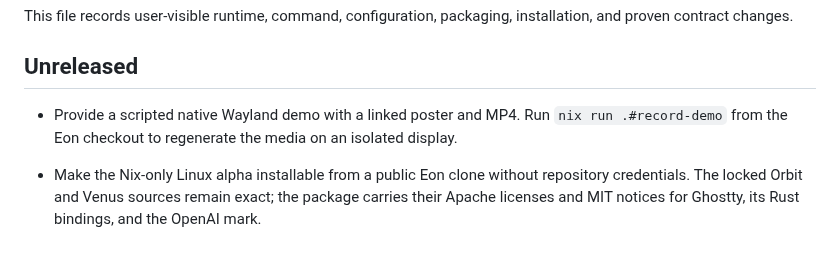
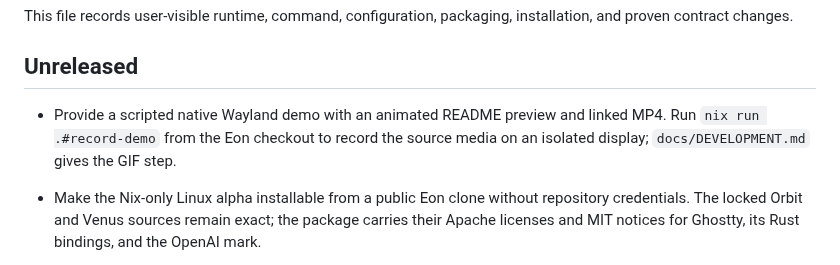
Before and after one commit to Yazelix/eon, a Markdown page: CHANGELOG.md, the part around the change. Rendered like a GitHub page.

```diff
--- a/CHANGELOG.md
+++ b/CHANGELOG.md
@@ -5,9 +5,9 @@ installation, and proven contract changes.
 
 ## Unreleased
 
-- Provide a scripted native Wayland demo with a linked poster and MP4. Run
-  `nix run .#record-demo` from the Eon checkout to regenerate the media on an
-  isolated display.
+- Provide a scripted native Wayland demo with an animated README preview and
+  linked MP4. Run `nix run .#record-demo` from the Eon checkout to record the
+  source media on an isolated display; `docs/DEVELOPMENT.md` gives the GIF step.
 
 - Make the Nix-only Linux alpha installable from a public Eon clone without
   repository credentials. The locked Orbit and Venus sources remain exact;
```
Also changed, not shown: README.md (+6 -7 lines), docs/DEVELOPMENT.md (+12 -0 lines), assets/demo/eon-demo.gif (added).
